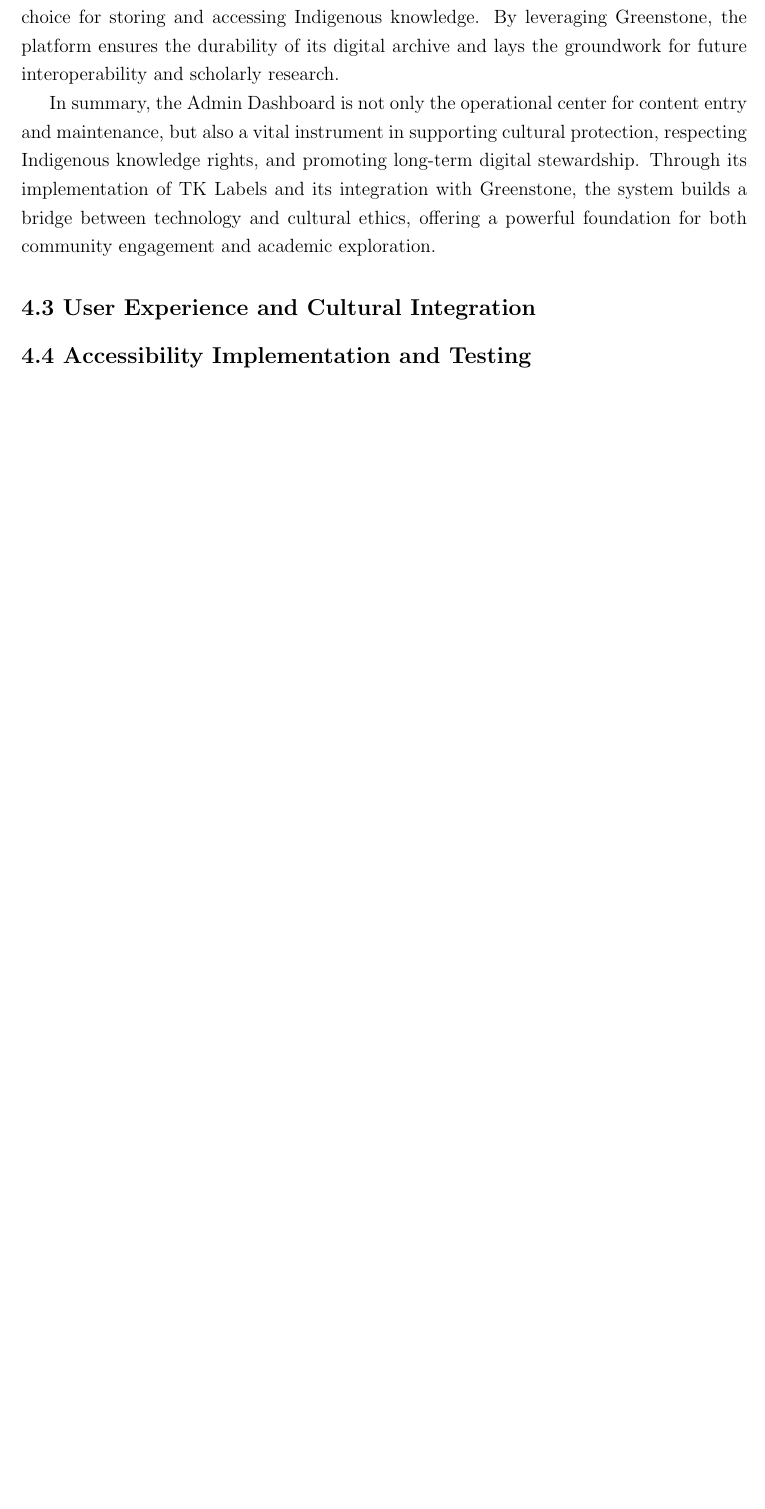
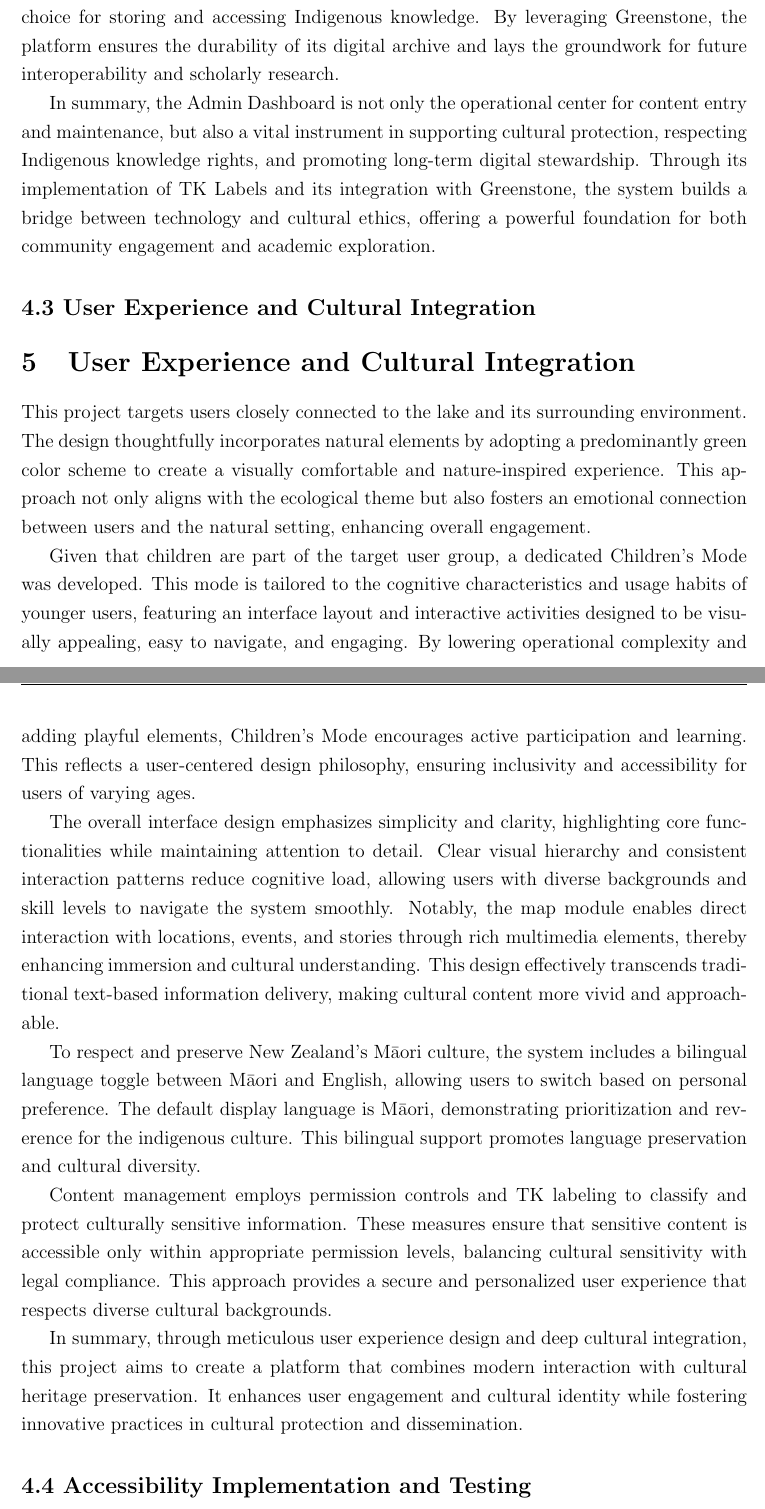
Before and after one commit to j-gorokhovskaii/lake_waikare_report, a LaTeX paper (main.tex, which reads sections/09_user_experience_cultural.tex): part of page 46 of 50 before the commit and two parts of pages 46 and 47 of 51 after it, the two joined at a grey line, cut so that both start at the same text, the shorter picture padded with empty space. Compiled offline with pdfLaTeX; a missing bibliography style is replaced by a similar one.

Commit message:
add 09_user_experience_cultural.tex

```diff
--- a/sections/09_user_experience_cultural.tex
+++ b/sections/09_user_experience_cultural.tex
@@ -6,3 +6,17 @@
 % ============================================================================
 
 % Add your LaTeX content below this line
+
+\section{User Experience and Cultural Integration}
+
+This project targets users closely connected to the lake and its surrounding environment. The design thoughtfully incorporates natural elements by adopting a predominantly green color scheme to create a visually comfortable and nature-inspired experience. This approach not only aligns with the ecological theme but also fosters an emotional connection between users and the natural setting, enhancing overall engagement.
+
+Given that children are part of the target user group, a dedicated Children’s Mode was developed. This mode is tailored to the cognitive characteristics and usage habits of younger users, featuring an interface layout and interactive activities designed to be visually appealing, easy to navigate, and engaging. By lowering operational complexity and adding playful elements, Children’s Mode encourages active participation and learning. This reflects a user-centered design philosophy, ensuring inclusivity and accessibility for users of varying ages.
+
+The overall interface design emphasizes simplicity and clarity, highlighting core functionalities while maintaining attention to detail. Clear visual hierarchy and consistent interaction patterns reduce cognitive load, allowing users with diverse backgrounds and skill levels to navigate the system smoothly. Notably, the map module enables direct interaction with locations, events, and stories through rich multimedia elements, thereby enhancing immersion and cultural understanding. This design effectively transcends traditional text-based information delivery, making cultural content more vivid and approachable.
+
+To respect and preserve New Zealand’s Māori culture, the system includes a bilingual language toggle between Māori and English, allowing users to switch based on personal preference. The default display language is Māori, demonstrating prioritization and reverence for the indigenous culture. This bilingual support promotes language preservation and cultural diversity.
+
+Content management employs permission controls and TK labeling to classify and protect culturally sensitive information. These measures ensure that sensitive content is accessible only within appropriate permission levels, balancing cultural sensitivity with legal compliance. This approach provides a secure and personalized user experience that respects diverse cultural backgrounds.
+
+In summary, through meticulous user experience design and deep cultural integration, this project aims to create a platform that combines modern interaction with cultural heritage preservation. It enhances user engagement and cultural identity while fostering innovative practices in cultural protection and dissemination.
```
